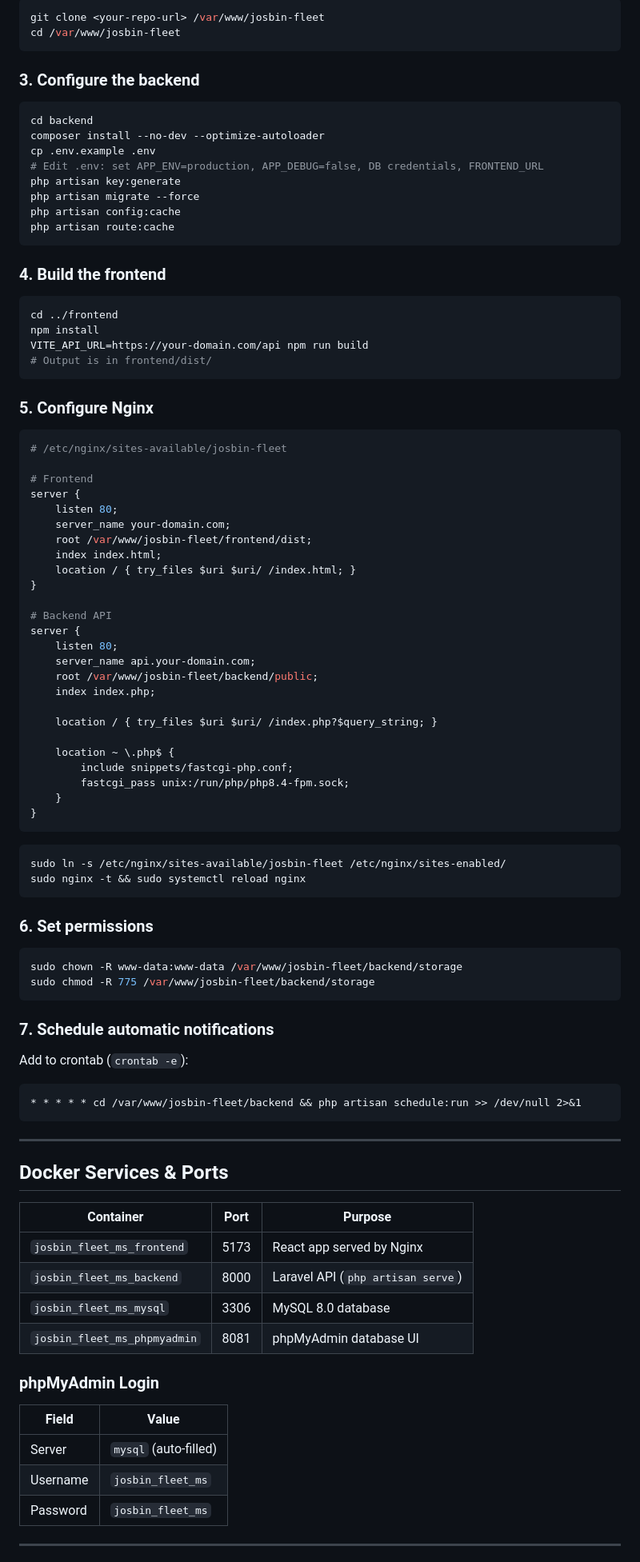
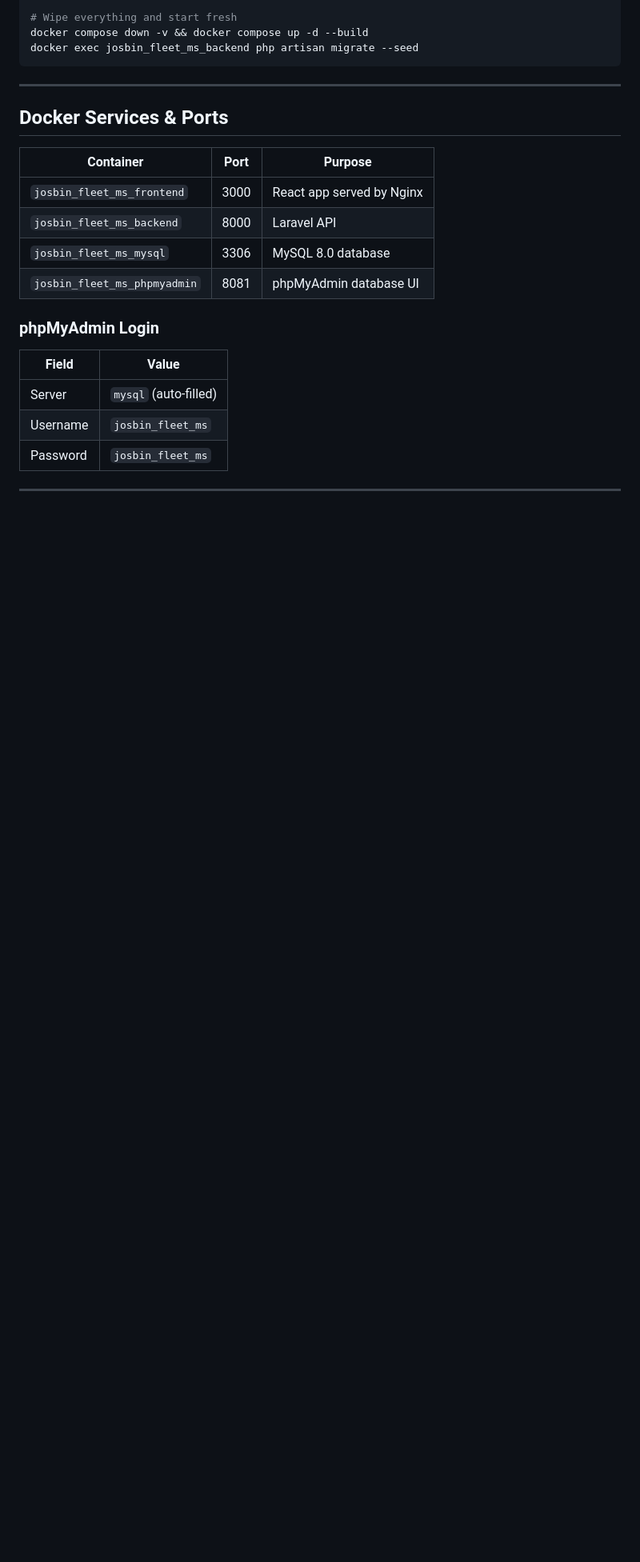
Before and after one commit to ITSea-Software-Solutions/josbin_fleet, a Markdown page: README.md, the part around one of its changes. Shown at 80% size. Rendered like a GitHub page; blank space fills up the shorter version.

````diff
--- a/README.md
+++ b/README.md
@@ -139,78 +149,6 @@ sudo apt update && sudo apt install -y php8.4 php8.4-fpm php8.4-mysql php8.4-mbs
-```bash
-git clone <your-repo-url> /var/www/josbin-fleet
-cd /var/www/josbin-fleet
-```
-
-### 3. Configure the backend
-
-```bash
-cd backend
-composer install --no-dev --optimize-autoloader
-cp .env.example .env
-# Edit .env: set APP_ENV=production, APP_DEBUG=false, DB credentials, FRONTEND_URL
-php artisan key:generate
-php artisan migrate --force
-php artisan config:cache
-php artisan route:cache
-```
-
-### 4. Build the frontend
-
-```bash
-cd ../frontend
-npm install
-VITE_API_URL=https://your-domain.com/api npm run build
-# Output is in frontend/dist/
-```
-
-### 5. Configure Nginx
-
-```nginx
-# /etc/nginx/sites-available/josbin-fleet
-
-# Frontend
-server {
-    listen 80;
-    server_name your-domain.com;
-    root /var/www/josbin-fleet/frontend/dist;
-    index index.html;
-    location / { try_files $uri $uri/ /index.html; }
-}
-
-# Backend API
-server {
-    listen 80;
-    server_name api.your-domain.com;
-    root /var/www/josbin-fleet/backend/public;
-    index index.php;
-
-    location / { try_files $uri $uri/ /index.php?$query_string; }
-
-    location ~ \.php$ {
-        include snippets/fastcgi-php.conf;
-        fastcgi_pass unix:/run/php/php8.4-fpm.sock;
-    }
-}
-```
-
-```bash
-sudo ln -s /etc/nginx/sites-available/josbin-fleet /etc/nginx/sites-enabled/
-sudo nginx -t && sudo systemctl reload nginx
-```
-
-### 6. Set permissions
-
-```bash
-sudo chown -R www-data:www-data /var/www/josbin-fleet/backend/storage
-sudo chmod -R 775 /var/www/josbin-fleet/backend/storage
-```
-
-### 7. Schedule automatic notifications
-
-Add to crontab (`crontab -e`):
-
-```cron
-* * * * * cd /var/www/josbin-fleet/backend && php artisan schedule:run >> /dev/null 2>&1
+# Wipe everything and start fresh
+docker compose down -v && docker compose up -d --build
+docker exec josbin_fleet_ms_backend php artisan migrate --seed
 ```
 
 ---
@@ -219,8 +157,8 @@ Add to crontab (`crontab -e`):
 
 | Container | Port | Purpose |
 |---|---|---|
-| `josbin_fleet_ms_frontend` | 5173 | React app served by Nginx |
-| `josbin_fleet_ms_backend` | 8000 | Laravel API (`php artisan serve`) |
+| `josbin_fleet_ms_frontend` | 3000 | React app served by Nginx |
+| `josbin_fleet_ms_backend` | 8000 | Laravel API |
 | `josbin_fleet_ms_mysql` | 3306 | MySQL 8.0 database |
 | `josbin_fleet_ms_phpmyadmin` | 8081 | phpMyAdmin database UI |
 
````
Also changed, not shown: other parts of README.md (+220 -183 lines).
